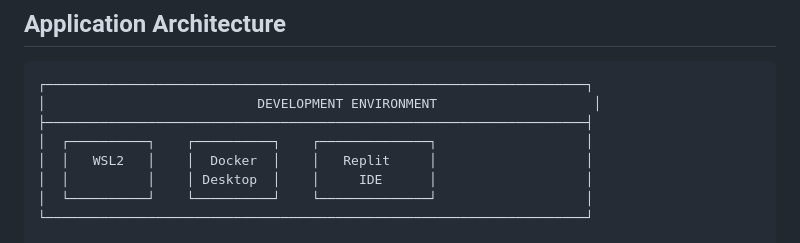
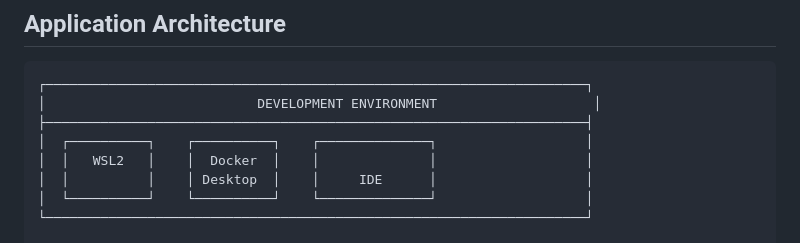
Before and after one commit to Edelqueen/simpleApplication, a Markdown page: README.md, the part around the change. Drawn GitHub-style.

```diff
--- a/README.md
+++ b/README.md
@@ -9,7 +9,7 @@ This is a simple application that uses SQLite3 as the main database.
 │                           DEVELOPMENT ENVIRONMENT                    │
 ├─────────────────────────────────────────────────────────────────────┤
 │  ┌──────────┐    ┌──────────┐    ┌──────────────┐                   │
-│  │   WSL2   │    │  Docker  │    │   Replit     │                   │
+│  │   WSL2   │    │  Docker  │    │              │                   │
 │  │          │    │ Desktop  │    │     IDE      │                   │
 │  └──────────┘    └──────────┘    └──────────────┘                   │
 └─────────────────────────────────────────────────────────────────────┘
```
